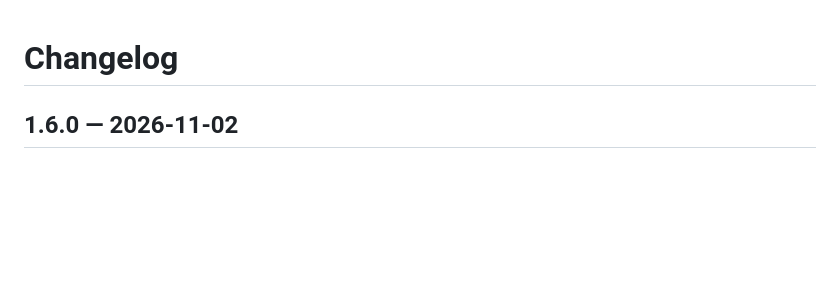
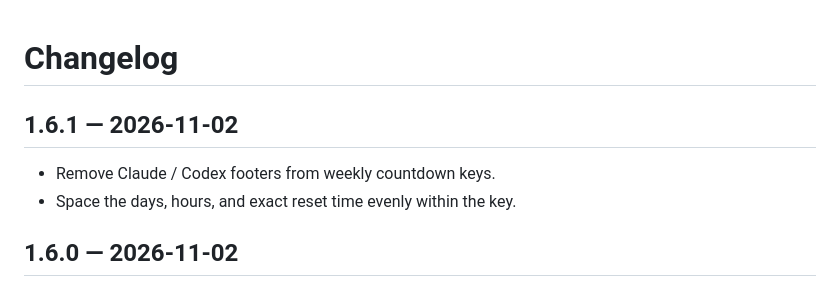
Before and after one commit to Astakhoff/stream_deck_claude_codex_usage, a Markdown page: CHANGELOG.md, the part around the change. GitHub-like rendering; blank space fills up the shorter version.

```diff
--- a/CHANGELOG.md
+++ b/CHANGELOG.md
@@ -1,4 +1,9 @@
 # Changelog
+
+## 1.6.1 — 2026-11-02
+
+- Remove Claude / Codex footers from weekly countdown keys.
+- Space the days, hours, and exact reset time evenly within the key.
 
 ## 1.6.0 — 2026-11-02
 
```
Also changed, not shown: README.md (+2 -2 lines), docs/INSTALLATION.md (+1 -1 lines), docs/images/weekly-countdown-preview.png, docs/images/weekly-time-layout-preview.png, 10 other files.
